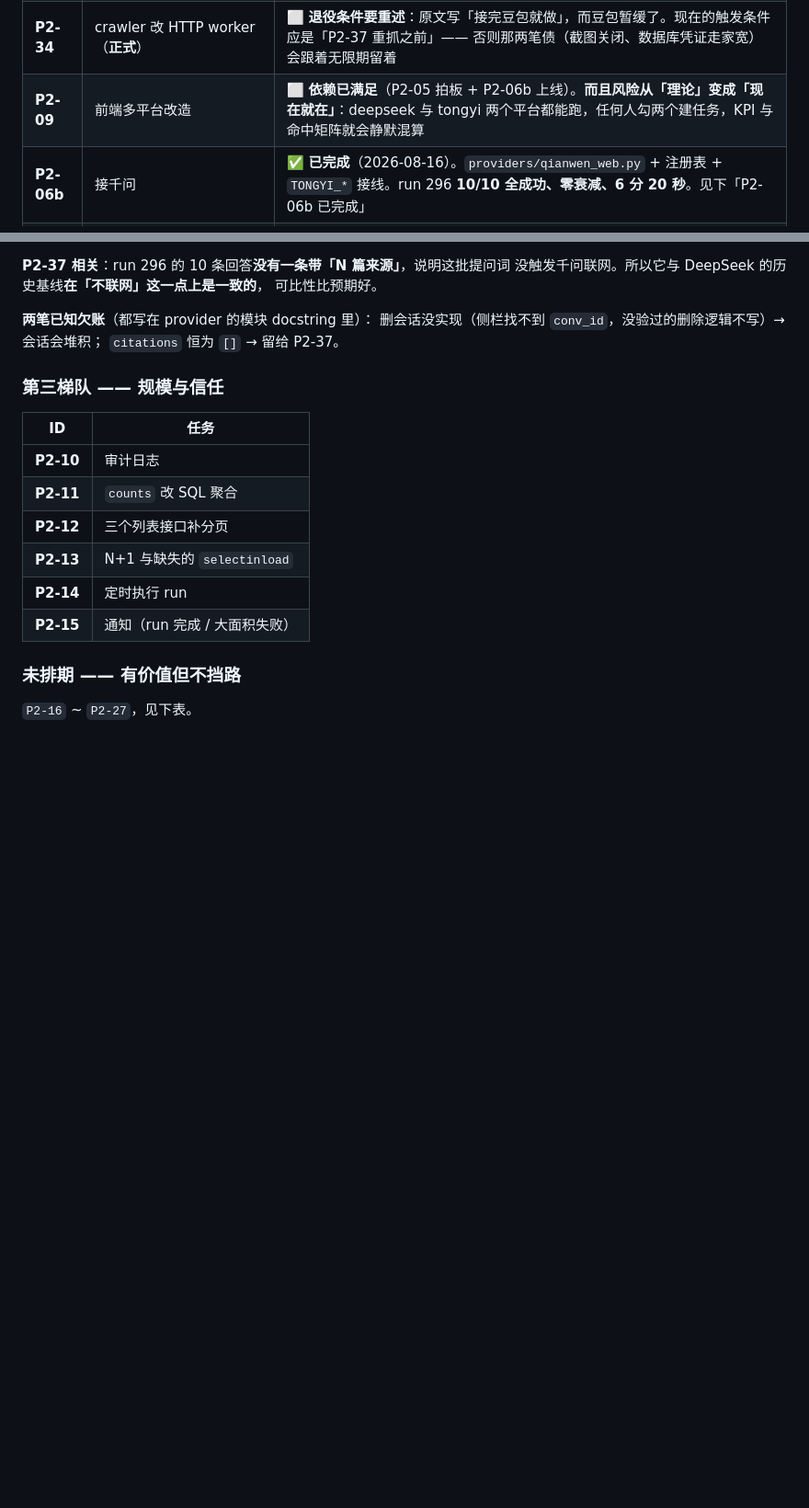
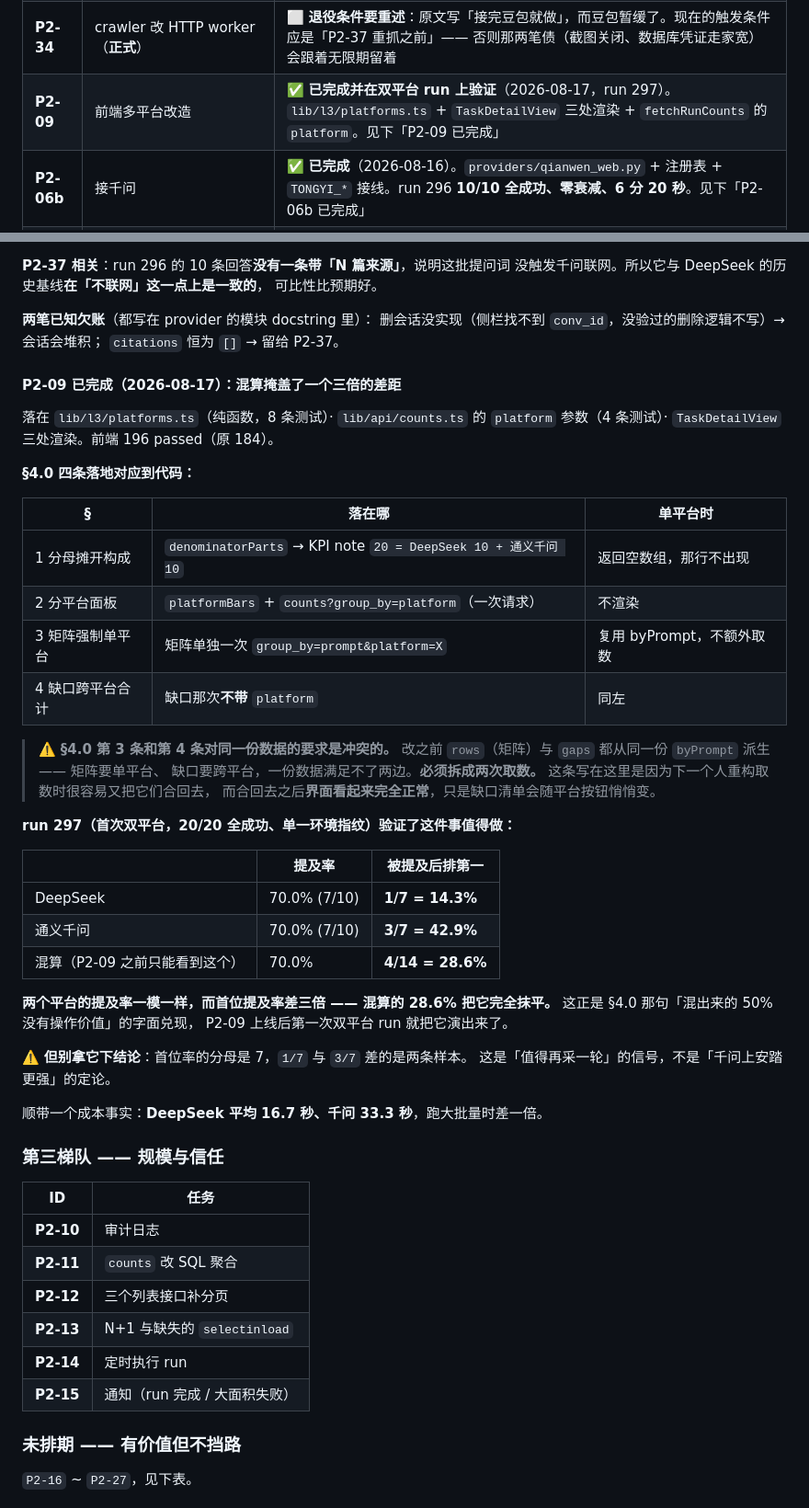
Before and after one commit to xiaxiagaogao/geo-visibility-monitor, a Markdown page: docs/PHASE2.md, 2 parts joined by grey strips. Shown at 92% size. Drawn GitHub-style; blank space fills up the shorter version.

Commit message:
docs: P2-09 标 ✅ —— run 297 证明混算掩盖了三倍差距
根因
  P2-09 做完并在首次双平台 run 上验证了。有两件必须落盘：
  一是「§4.0 第 3、4 条对同一份数据的要求是冲突的」这个实现约束 ——
  下一个人重构取数时很容易把两次取数合回去，而合回去之后**界面看起来
  完全正常**，只是缺口清单会随平台按钮悄悄变；
  二是 run 297 的数据本身，它是这个功能价值的直接证据。

改动
  · P2-09 行标 ✅
  · 新增「P2-09 已完成」小节：
    - §4.0 四条落地逐条对应到代码，并写明「单平台时怎样」
    - 用引用块单独标出第 3、4 条的冲突与「必须拆成两次取数」
    - run 297 的三行对照表：两个平台提及率同为 70.0%，
      而首位提及率 14.3% vs 42.9%，混算的 28.6% 把三倍差距抹平
    - **明写不能拿它下结论**：首位率分母是 7，差的是两条样本
    - 附带成本事实：DeepSeek 16.7 秒 vs 千问 33.3 秒

验收
  · 数字来自 run 297 的 /v1/counts 与 crawl_jobs 实测
  · 20/20 成功、environment_id 单一（双平台并跑未引入环境混淆，
    P2-36 那条「长度 > 1 就是混了」的护栏在双平台下仍是绿的）
  · 未改动任何代码

Co-Authored-By: Claude Opus 5 <noreply@anthropic.com>

```diff
--- a/docs/PHASE2.md
+++ b/docs/PHASE2.md
@@ -127,7 +127,7 @@ DeepSeek 用 `storage_state`。过期的表现是一批 job 全 `failed` ——
 | **P2-06a** | 接豆包 | ⏸ **暂缓**（2026-08-16）。provider 本身成立（run 294 有 6 条 1000+ 字的好答案），但账号配额持续衰减 **6 → 3 → 1/5**，持久 profile 也没止住。**这已经是产品决策不是技术问题** —— 见下「第一次真抓」与「现象 C」 |
 | **P2-37** | **联网搜索 + 新基线** | ⬜ **依赖改为 P2-06b**（豆包暂缓，但第二个平台已经有了）。方向已拍板（客户要求），见 §4.0.1。**四层后果，不是打个开关**；且现在是**三个平台各写一套引用提取** |
 | **P2-34** | crawler 改 HTTP worker（**正式**） | ⬜ **退役条件要重述**：原文写「接完豆包就做」，而豆包暂缓了。现在的触发条件应是「P2-37 重抓之前」—— 否则那两笔债（截图关闭、数据库凭证走家宽）会跟着无限期留着 |
-| **P2-09** | 前端多平台改造 | ⬜ **依赖已满足**（P2-05 拍板 + P2-06b 上线）。**而且风险从「理论」变成「现在就在」**：deepseek 与 tongyi 两个平台都能跑，任何人勾两个建任务，KPI 与命中矩阵就会静默混算 |
+| **P2-09** | 前端多平台改造 | ✅ **已完成并在双平台 run 上验证**（2026-08-17，run 297）。`lib/l3/platforms.ts` + `TaskDetailView` 三处渲染 + `fetchRunCounts` 的 `platform`。见下「P2-09 已完成」 |
 | **P2-06b** | 接千问 | ✅ **已完成**（2026-08-16）。`providers/qianwen_web.py` + 注册表 + `TONGYI_*` 接线。run 296 **10/10 全成功、零衰减、6 分 20 秒**。见下「P2-06b 已完成」 |
 | **P2-06c** | 接 Kimi | P2-06b |
 
@@ -428,6 +428,43 @@ latency 平在 27.7–35.8 秒、长度 1216–1876 字，全程没有走弱迹
 **两笔已知欠账**（都写在 provider 的模块 docstring 里）：
 删会话没实现（侧栏找不到 `conv_id`，没验过的删除逻辑不写）→ 会话会堆积；
 `citations` 恒为 `[]` → 留给 P2-37。
+
+#### P2-09 已完成（2026-08-17）：混算掩盖了一个三倍的差距
+
+落在 `lib/l3/platforms.ts`（纯函数，8 条测试）· `lib/api/counts.ts` 的
+`platform` 参数（4 条测试）· `TaskDetailView` 三处渲染。前端 196 passed（原 184）。
+
+**§4.0 四条落地对应到代码：**
+
+| § | 落在哪 | 单平台时 |
+|---|---|---|
+| 1 分母摊开构成 | `denominatorParts` → KPI note `20 = DeepSeek 10 + 通义千问 10` | 返回空数组，那行不出现 |
+| 2 分平台面板 | `platformBars` + `counts?group_by=platform`（一次请求） | 不渲染 |
+| 3 矩阵强制单平台 | 矩阵单独一次 `group_by=prompt&platform=X` | 复用 byPrompt，不额外取数 |
+| 4 缺口跨平台合计 | 缺口那次**不带** `platform` | 同左 |
+
+> ⚠️ **§4.0 第 3 条和第 4 条对同一份数据的要求是冲突的。**
+> 改之前 `rows`（矩阵）与 `gaps` 都从同一份 `byPrompt` 派生 —— 矩阵要单平台、
+> 缺口要跨平台，一份数据满足不了两边。**必须拆成两次取数。**
+> 这条写在这里是因为下一个人重构取数时很容易又把它们合回去，
+> 而合回去之后**界面看起来完全正常**，只是缺口清单会随平台按钮悄悄变。
+
+**run 297（首次双平台，20/20 全成功、单一环境指纹）验证了这件事值得做：**
+
+| | 提及率 | 被提及后排第一 |
+|---|---|---|
+| DeepSeek | 70.0% (7/10) | **1/7 = 14.3%** |
+| 通义千问 | 70.0% (7/10) | **3/7 = 42.9%** |
+| 混算（P2-09 之前只能看到这个） | 70.0% | **4/14 = 28.6%** |
+
+**两个平台的提及率一模一样，而首位提及率差三倍 —— 混算的 28.6% 把它完全抹平。**
+这正是 §4.0 那句「混出来的 50% 没有操作价值」的字面兑现，
+P2-09 上线后第一次双平台 run 就把它演出来了。
+
+⚠️ **但别拿它下结论**：首位率的分母是 7，`1/7` 与 `3/7` 差的是两条样本。
+这是「值得再采一轮」的信号，不是「千问上安踏更强」的定论。
+
+顺带一个成本事实：**DeepSeek 平均 16.7 秒、千问 33.3 秒**，跑大批量时差一倍。
 
 ### 第三梯队 —— 规模与信任
 
```
